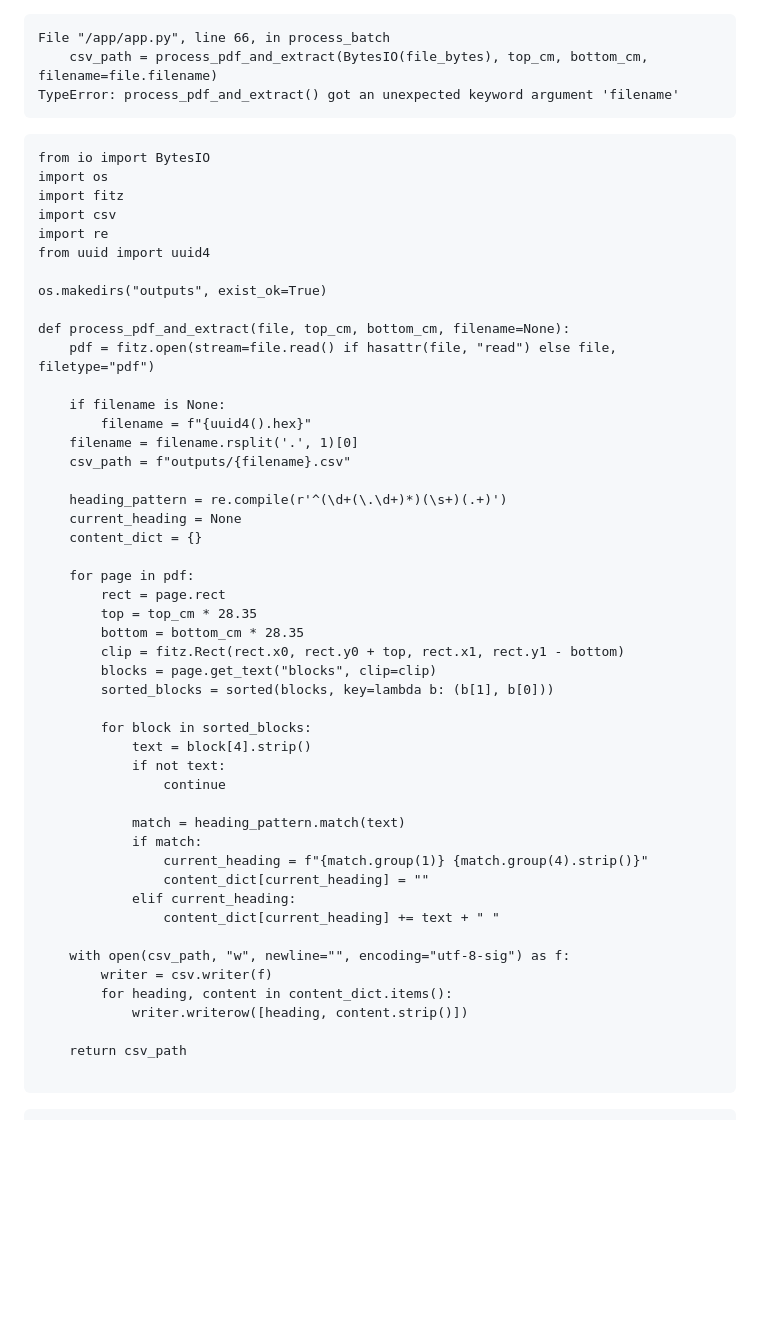
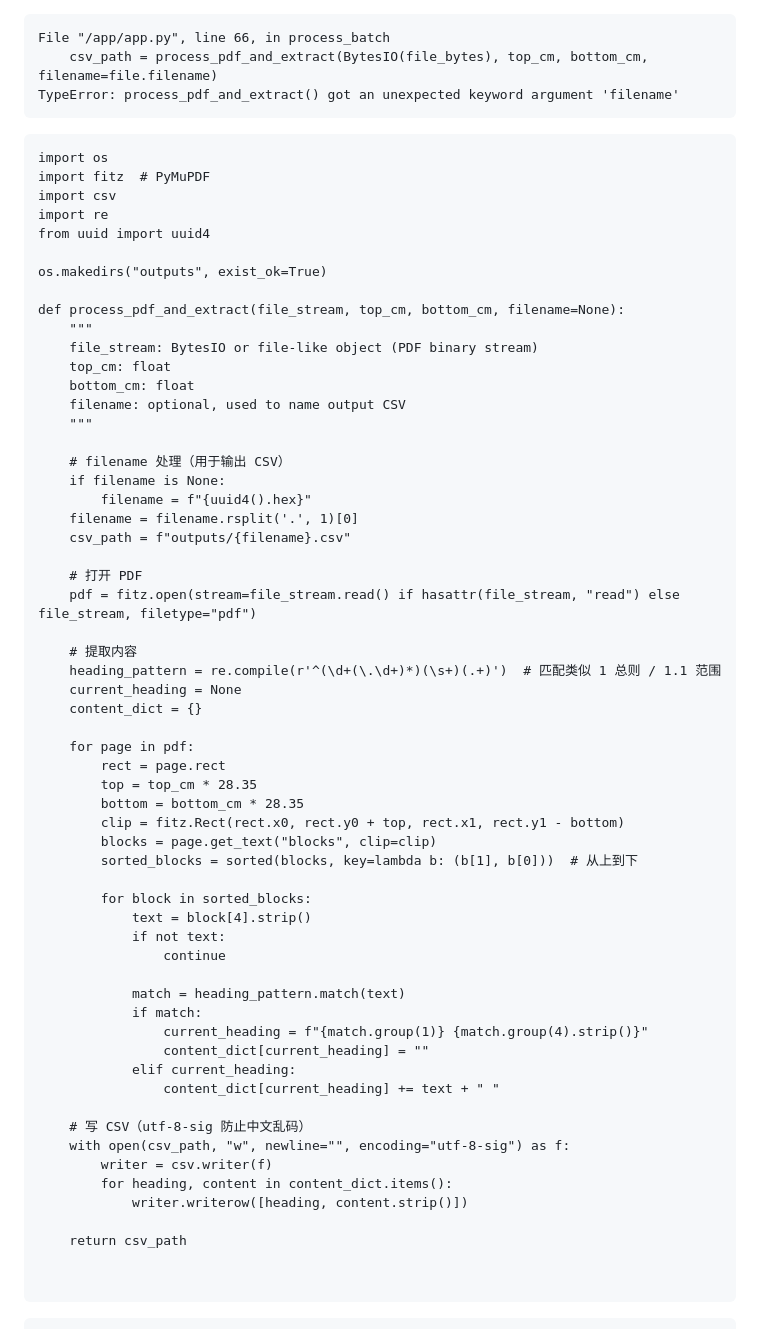
Before and after one commit to xin1/Agent, a Markdown page: 错误.md, the part around the change. GitHub-like rendering; blank space fills up the shorter version.

````diff
--- a/错误.md
+++ b/错误.md
@@ -4,24 +4,33 @@ File "/app/app.py", line 66, in process_batch
 TypeError: process_pdf_and_extract() got an unexpected keyword argument 'filename'
 ```
 ```
-from io import BytesIO
 import os
-import fitz
+import fitz  # PyMuPDF
 import csv
 import re
 from uuid import uuid4
 
 os.makedirs("outputs", exist_ok=True)
 
-def process_pdf_and_extract(file, top_cm, bottom_cm, filename=None):
-    pdf = fitz.open(stream=file.read() if hasattr(file, "read") else file, filetype="pdf")
+def process_pdf_and_extract(file_stream, top_cm, bottom_cm, filename=None):
+    """
+    file_stream: BytesIO or file-like object (PDF binary stream)
+    top_cm: float
+    bottom_cm: float
+    filename: optional, used to name output CSV
+    """
 
+    # filename 处理（用于输出 CSV）
     if filename is None:
         filename = f"{uuid4().hex}"
     filename = filename.rsplit('.', 1)[0]
     csv_path = f"outputs/{filename}.csv"
 
-    heading_pattern = re.compile(r'^(\d+(\.\d+)*)(\s+)(.+)')
+    # 打开 PDF
+    pdf = fitz.open(stream=file_stream.read() if hasattr(file_stream, "read") else file_stream, filetype="pdf")
+
+    # 提取内容
+    heading_pattern = re.compile(r'^(\d+(\.\d+)*)(\s+)(.+)')  # 匹配类似 1 总则 / 1.1 范围
     current_heading = None
     content_dict = {}
 
@@ -31,7 +40,7 @@ def process_pdf_and_extract(file, top_cm, bottom_cm, filename=None):
         bottom = bottom_cm * 28.35
         clip = fitz.Rect(rect.x0, rect.y0 + top, rect.x1, rect.y1 - bottom)
         blocks = page.get_text("blocks", clip=clip)
-        sorted_blocks = sorted(blocks, key=lambda b: (b[1], b[0]))
+        sorted_blocks = sorted(blocks, key=lambda b: (b[1], b[0]))  # 从上到下
 
         for block in sorted_blocks:
             text = block[4].strip()
@@ -45,12 +54,14 @@ def process_pdf_and_extract(file, top_cm, bottom_cm, filename=None):
             elif current_heading:
                 content_dict[current_heading] += text + " "
 
+    # 写 CSV（utf-8-sig 防止中文乱码）
     with open(csv_path, "w", newline="", encoding="utf-8-sig") as f:
         writer = csv.writer(f)
         for heading, content in content_dict.items():
             writer.writerow([heading, content.strip()])
 
     return csv_path
+
 
 ```
 ```
````
